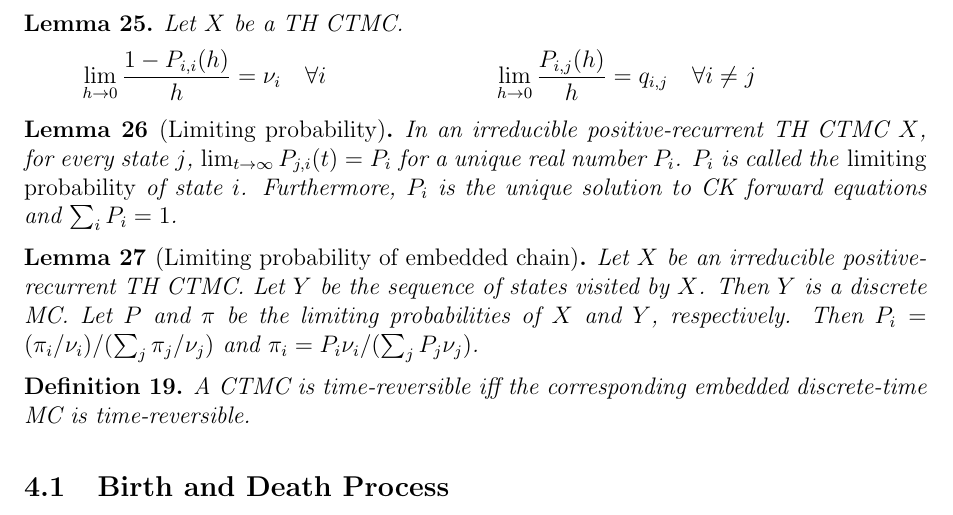
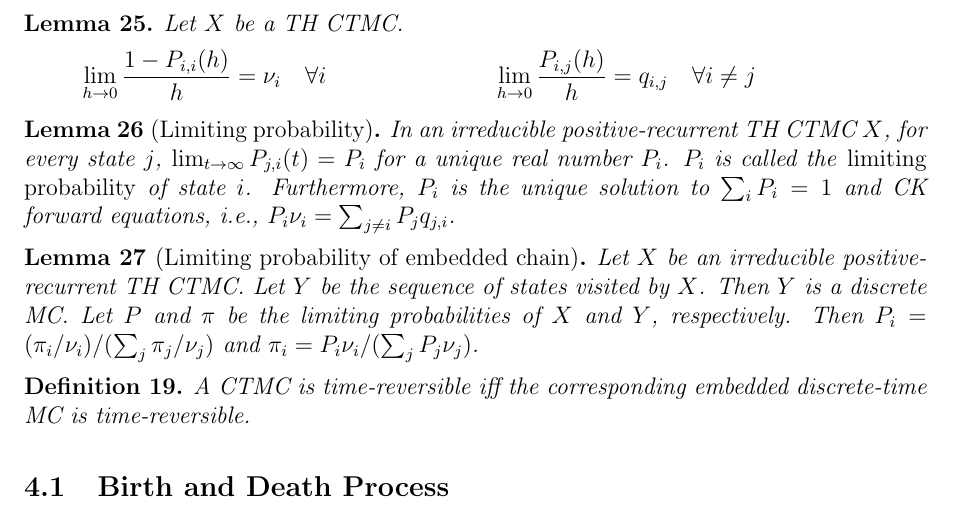
Before and after one commit to sharmaeklavya2/notes-source, a LaTeX document (src/math/probability/stoc-procs.tex): part of page 5 of 7, cut so that both start at the same text. Compiled offline with pdfLaTeX.

Commit message:
stoc-procs: ctmc: add equilibrium equation

```diff
--- a/src/math/probability/stoc-procs.tex
+++ b/src/math/probability/stoc-procs.tex
@@ -354,7 +354,8 @@ Let $X$ be a TH CTMC.
 In an irreducible positive-recurrent TH CTMC $X$, for every state $j$,
 $\lim_{t \to \infty} P_{j,i}(t) = P_i$ for a unique real number $P_i$.
 $P_i$ is called the \emph{limiting probability} of state $i$.
-Furthermore, $P_i$ is the unique solution to CK forward equations and $\sum_i P_i = 1$.
+Furthermore, $P_i$ is the unique solution to $\sum_i P_i = 1$ and CK forward equations,
+i.e., $P_i\nu_i = \sum_{j \neq i} P_jq_{j,i}$.
 \end{lemma}
 
 \begin{lemma}[Limiting probability of embedded chain]
```
